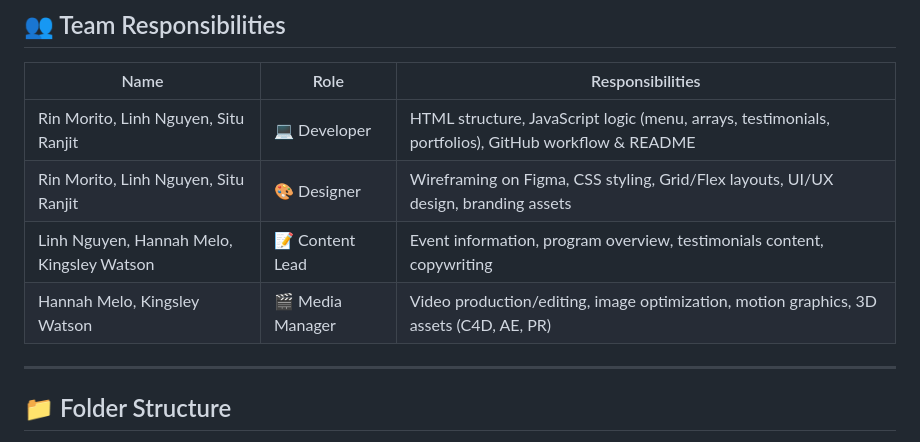
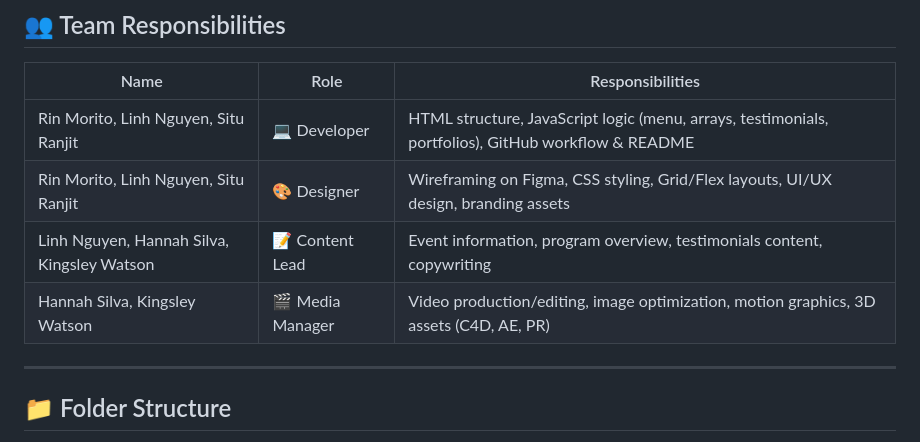
Before and after one commit to s-ranjit/highfive_student_showcase, a Markdown page: README.md, the part around the change. Drawn GitHub-style.

Commit message:
updated Readme file
in this commit, i changed the last name of hannah in readme file

```diff
--- a/README.md
+++ b/README.md
@@ -77,8 +77,8 @@ This is a collaborative project across multiple courses (Multimedia Authoring, W
 |-----------------------------------|-----------------|---------------------------------------------------------------------------------|
 | Rin Morito, Linh Nguyen, Situ Ranjit | 💻 Developer     | HTML structure, JavaScript logic (menu, arrays, testimonials, portfolios), GitHub workflow & README |
 | Rin Morito, Linh Nguyen, Situ Ranjit | 🎨 Designer      | Wireframing on Figma, CSS styling, Grid/Flex layouts, UI/UX design, branding assets |
-| Linh Nguyen, Hannah Melo, Kingsley Watson | 📝 Content Lead | Event information, program overview, testimonials content, copywriting |
-| Hannah Melo, Kingsley Watson       | 🎬 Media Manager | Video production/editing, image optimization, motion graphics, 3D assets (C4D, AE, PR) |
+| Linh Nguyen, Hannah Silva, Kingsley Watson | 📝 Content Lead | Event information, program overview, testimonials content, copywriting |
+| Hannah Silva, Kingsley Watson       | 🎬 Media Manager | Video production/editing, image optimization, motion graphics, 3D assets (C4D, AE, PR) |
 
 ---
 
```
